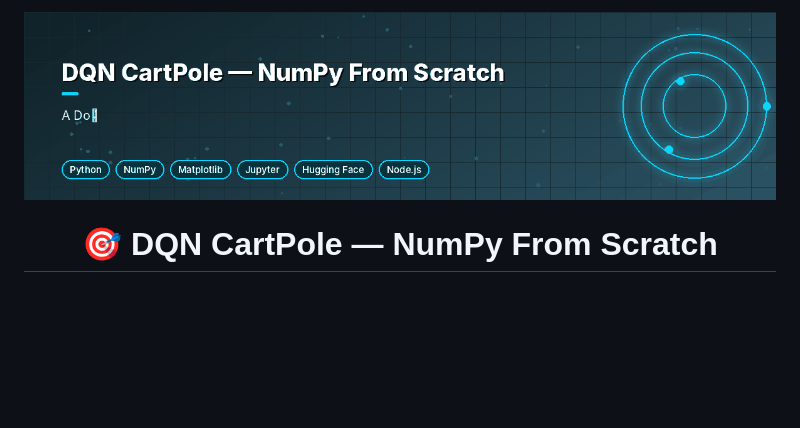
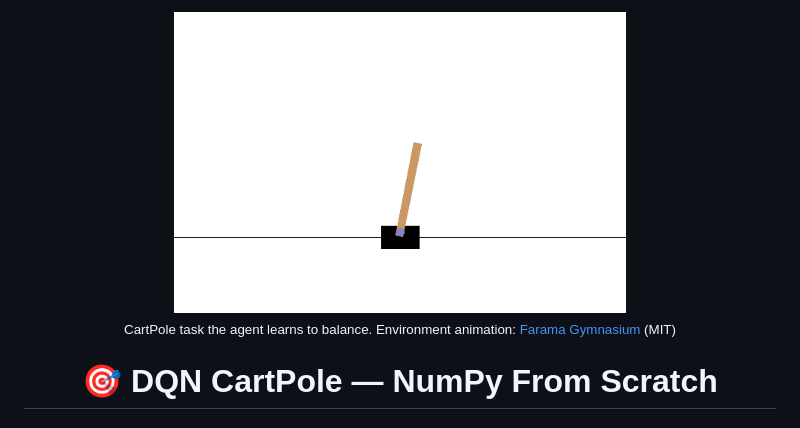
Before and after one commit to shiroonigami23-ui/dqn-rl-project, a Markdown page: README.md, the part around the change. GitHub-like rendering; pictures changed too: assets/banner.gif (deleted), assets/cartpole.gif (added); blank space fills up the shorter version.

Commit message:
docs: real project visuals (demo GIFs, live recordings, screenshots) replace generated banners, add architecture & roadmap docs, banner, dev container
- Rich README: banner, badges, preview gallery, feature/tech tables, mermaid architecture,
  HTTPS/SSH/GitHub CLI/ZIP/Codespaces access, setup & usage, roadmap
- docs/ARCHITECTURE.md and docs/ROADMAP.md
- .devcontainer for one-click Codespaces; CHANGELOG entry; MIT LICENSE if missing

Co-Authored-By: Claude Opus 5.5 <noreply@anthropic.com>
Claude-Session: https://claude.ai/code/session_01JkPFBJREQivQofuE2mXvpz

```diff
--- a/README.md
+++ b/README.md
@@ -1,6 +1,8 @@
 <div align="center">
 
-<img src="assets/banner.gif" alt="DQN CartPole — NumPy From Scratch animated banner" width="100%">
+<img src="assets/cartpole.gif" alt="DQN CartPole — NumPy From Scratch" width="60%">
+
+<sub>CartPole task the agent learns to balance. Environment animation: <a href='https://github.com/Farama-Foundation/Gymnasium'>Farama Gymnasium</a> (MIT)</sub>
 
 # 🎯 DQN CartPole — NumPy From Scratch
 
```
